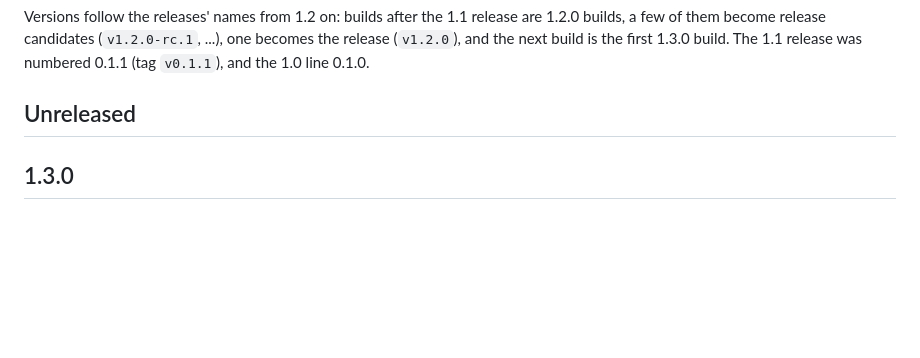
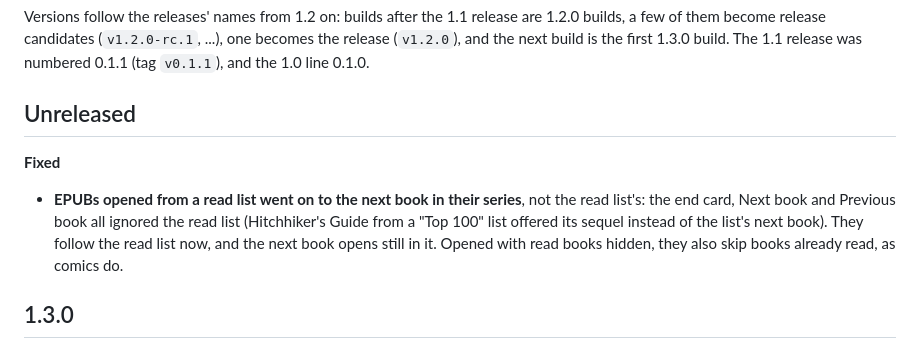
Before and after one commit to akajimmy/bedereader, a Markdown page: CHANGELOG.md, the part around the change. Drawn GitHub-style; blank space fills up the shorter version.

Commit message:
CHANGELOG: EPUB read lists
Co-Authored-By: Claude Opus 5.5 <noreply@anthropic.com>

```diff
--- a/CHANGELOG.md
+++ b/CHANGELOG.md
@@ -8,6 +8,12 @@ become release candidates (`v1.2.0-rc.1`, ...), one becomes the release (`v1.2.0
 first 1.3.0 build. The 1.1 release was numbered 0.1.1 (tag `v0.1.1`), and the 1.0 line 0.1.0.
 
 ## Unreleased
+
+**Fixed**
+- **EPUBs opened from a read list went on to the next book in their series**, not the read list's: the end card,
+  Next book and Previous book all ignored the read list (Hitchhiker's Guide from a "Top 100" list offered its
+  sequel instead of the list's next book). They follow the read list now, and the next book opens still in it. Opened
+  with read books hidden, they also skip books already read, as comics do.
 
 ## 1.3.0
 
```
Also changed, not shown: 1 other file.
